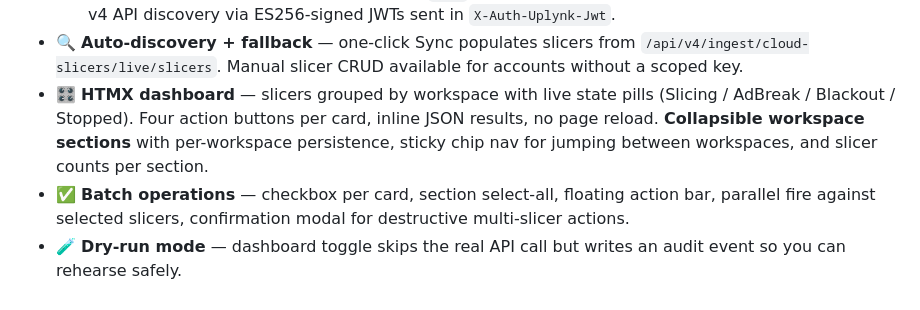
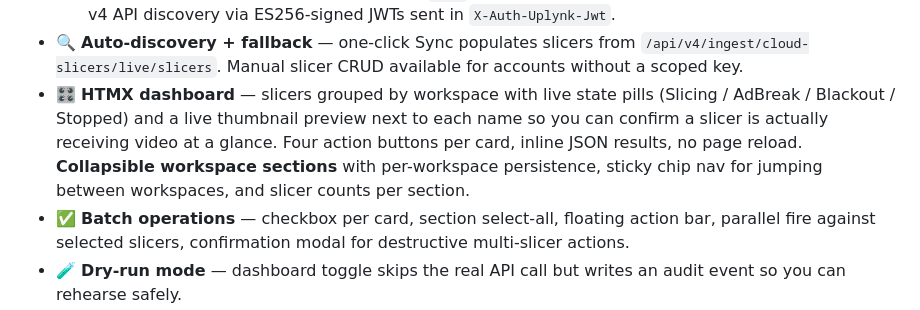
Before and after one commit to jj358mhz/csl-slicer-console, a Markdown page: README.md, the part around the change. GitHub-like rendering.

Commit message:
docs: mention live thumbnail previews in README highlights
Co-Authored-By: Claude Sonnet 5 <noreply@anthropic.com>

```diff
--- a/README.md
+++ b/README.md
@@ -22,10 +22,12 @@ control buttons, and full audit trails.
   `/api/v4/ingest/cloud-slicers/live/slicers`. Manual slicer CRUD available
   for accounts without a scoped key.
 - 🎛️ **HTMX dashboard** — slicers grouped by workspace with live state
-  pills (Slicing / AdBreak / Blackout / Stopped). Four action buttons per
-  card, inline JSON results, no page reload. **Collapsible workspace
-  sections** with per-workspace persistence, sticky chip nav for jumping
-  between workspaces, and slicer counts per section.
+  pills (Slicing / AdBreak / Blackout / Stopped) and a live thumbnail
+  preview next to each name so you can confirm a slicer is actually
+  receiving video at a glance. Four action buttons per card, inline JSON
+  results, no page reload. **Collapsible workspace sections** with
+  per-workspace persistence, sticky chip nav for jumping between
+  workspaces, and slicer counts per section.
 - ✅ **Batch operations** — checkbox per card, section select-all, floating
   action bar, parallel fire against selected slicers, confirmation modal
   for destructive multi-slicer actions.
```
